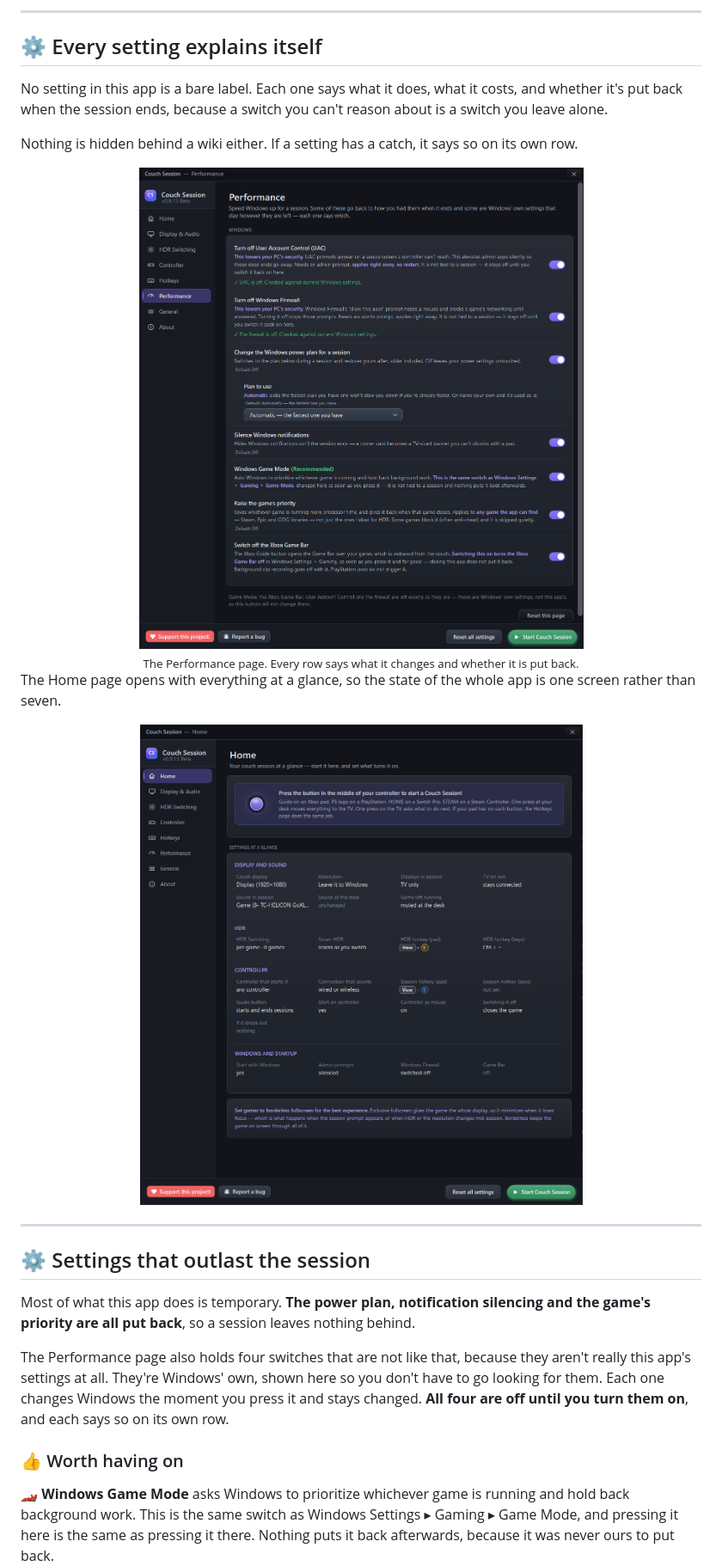
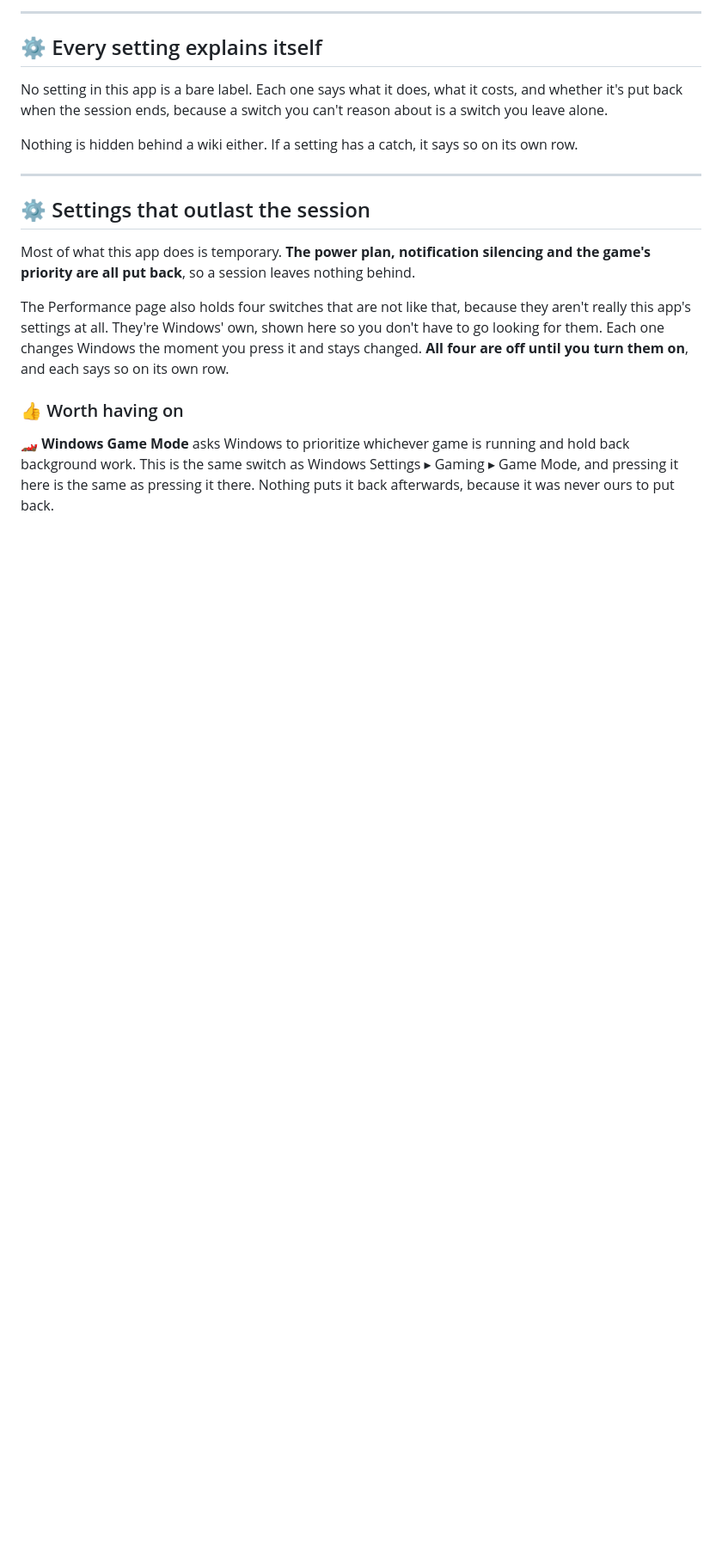
Before and after one commit to Sub-Wolfer/couch-session, a Markdown page: README.md, the part around the change printed below. Shown: that part at 86% size. Drawn GitHub-style; pictures changed too: docs/home.png (deleted), docs/performance.png (deleted); blank space fills up the shorter version.

```diff
--- a/README.md
+++ b/README.md
@@ -121,19 +109,6 @@ No setting in this app is a bare label. Each one says what it does, what it cost
 put back when the session ends, because a switch you can't reason about is a switch you leave alone.
 
 Nothing is hidden behind a wiki either. If a setting has a catch, it says so on its own row.
-
-<div align="center">
-<img src="docs/performance.png" alt="The Performance page, with every setting explained under its own title" width="720">
-<br>
-<sub>The Performance page. Every row says what it changes and whether it is put back.</sub>
-</div>
-
-The Home page opens with everything at a glance, so the state of the whole app is one screen rather
-than seven.
-
-<div align="center">
-<img src="docs/home.png" alt="The Home page, showing every setting at a glance" width="720">
-</div>
 
 ---
 
```
Also changed, not shown: other parts of README.md (+0 -12 lines), docs/hdr-switching.png (deleted), docs/session-prompt-bigpicture.jpg (deleted), docs/session-prompt.png.
